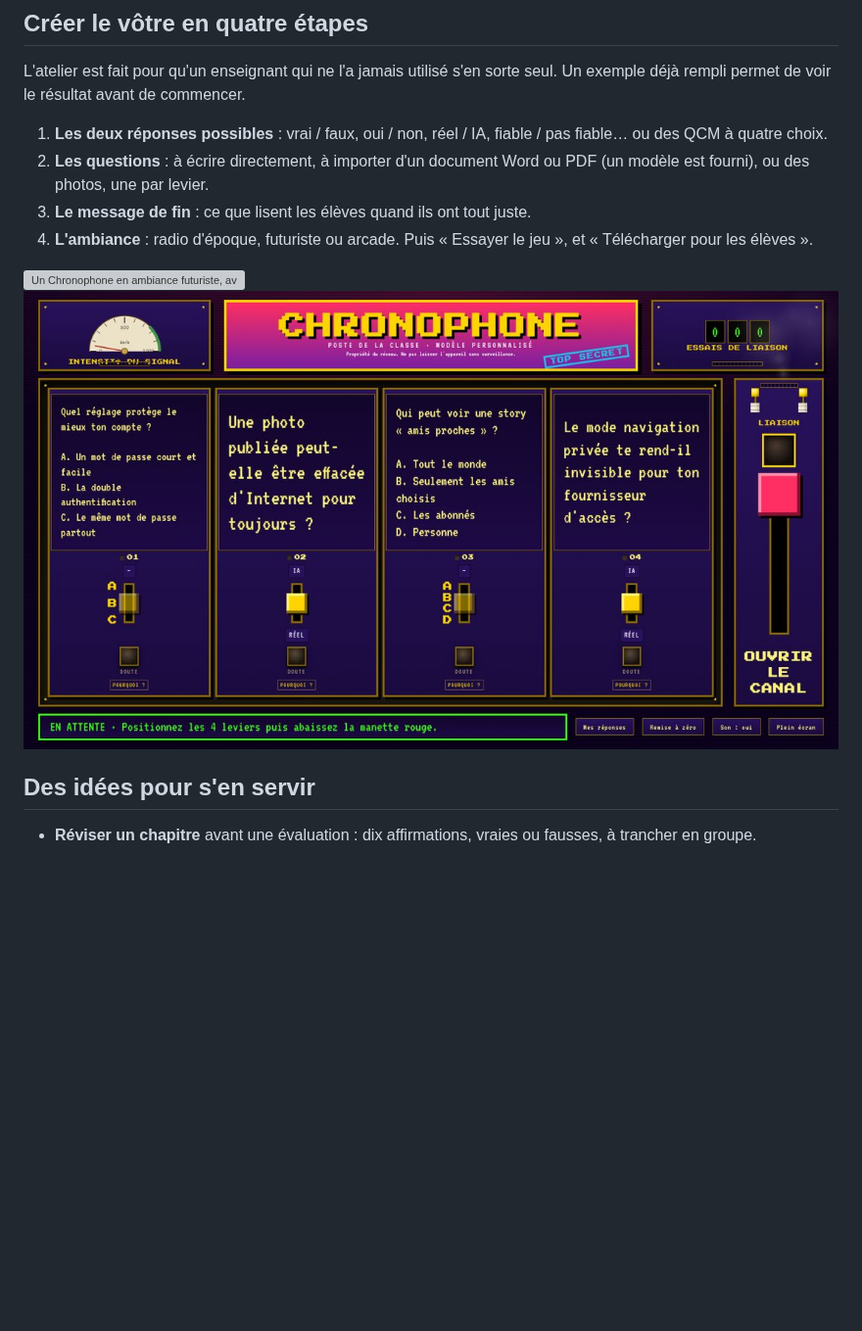
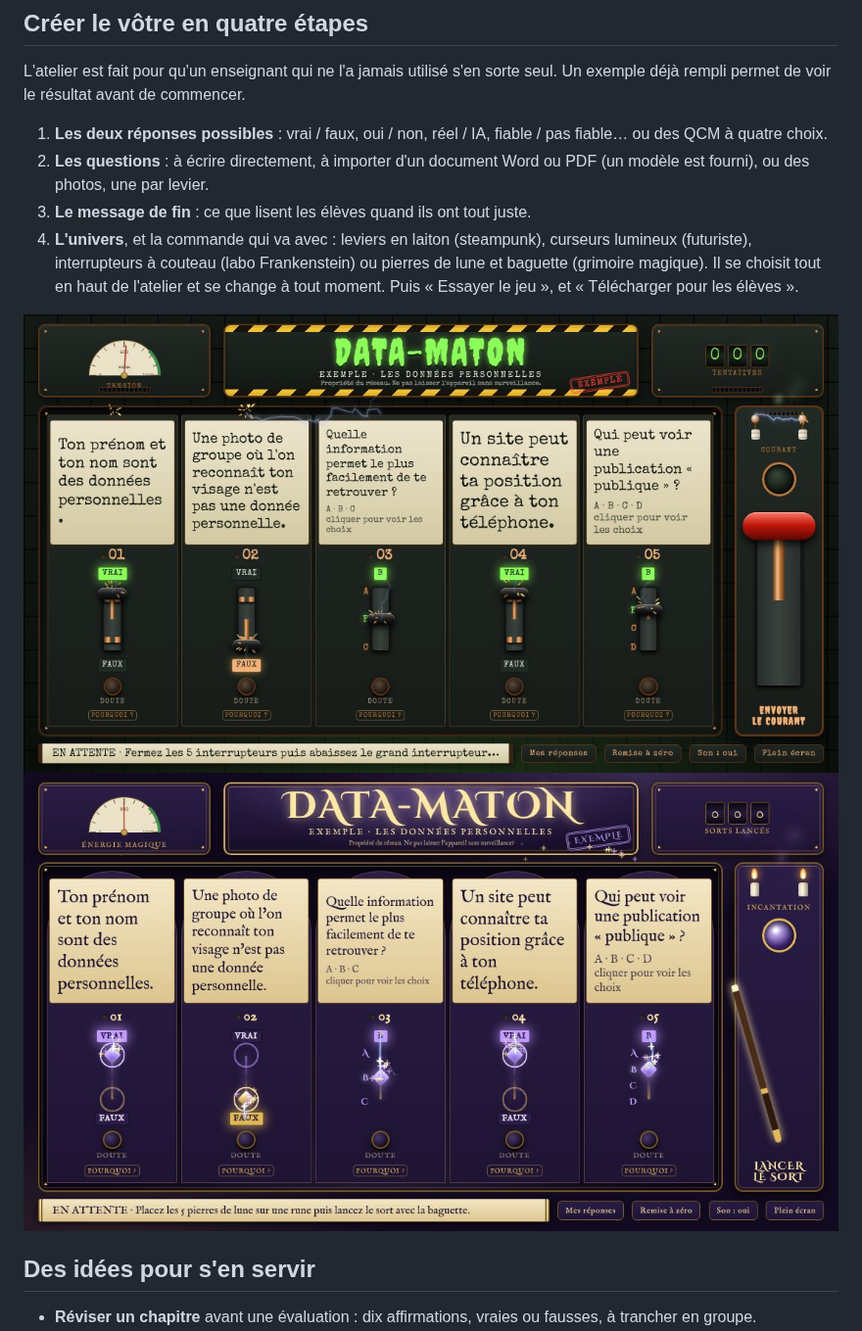
Before and after one commit to antoninatger/site, a Markdown page: contenu/pages/chronophone.md, the part around the change. Shown at 98% size. Rendered like a GitHub page; pictures changed too: images/site/jeux/chronophone-arcade.jpg (deleted), images/site/jeux/chronophone-grimoire.jpg (added), images/site/jeux/chronophone-labo.jpg (added); blank space fills up the shorter version; grey boxes are pictures that could not be loaded.

Commit message:
Chronophone : nouveaux univers sur la page de l'outil
Co-Authored-By: Claude Opus 5.5 (1M context) <noreply@anthropic.com>
Claude-Session: https://claude.ai/code/session_01PoYWDzcq9SVe5aSTg5FHFu

```diff
--- a/contenu/pages/chronophone.md
+++ b/contenu/pages/chronophone.md
@@ -52,10 +52,10 @@ L'atelier est fait pour qu'un enseignant qui ne l'a jamais utilisé s'en sorte s
 <li><b>Les deux réponses possibles</b> : vrai / faux, oui / non, réel / IA, fiable / pas fiable… ou des QCM à quatre choix.</li>
 <li><b>Les questions</b> : à écrire directement, à importer d'un document Word ou PDF (un modèle est fourni), ou des photos, une par levier.</li>
 <li><b>Le message de fin</b> : ce que lisent les élèves quand ils ont tout juste.</li>
-<li><b>L'ambiance</b> : radio d'époque, futuriste ou arcade. Puis « Essayer le jeu », et « Télécharger pour les élèves ».</li>
+<li><b>L'univers</b>, et la commande qui va avec : leviers en laiton (steampunk), curseurs lumineux (futuriste), interrupteurs à couteau (labo Frankenstein) ou pierres de lune et baguette (grimoire magique). Il se choisit tout en haut de l'atelier et se change à tout moment. Puis « Essayer le jeu », et « Télécharger pour les élèves ».</li>
 </ol>
 
-<div class="outil-galerie"><img src="/images/site/jeux/chronophone-futur.jpg" alt="Un Chronophone en ambiance futuriste, avec quatre questions dont deux QCM" loading="lazy"><img src="/images/site/jeux/chronophone-arcade.jpg" alt="Le même jeu en ambiance arcade" loading="lazy"></div>
+<div class="outil-galerie"><img src="/images/site/jeux/chronophone-labo.jpg" alt="Un Chronophone en labo Frankenstein : interrupteurs à couteau en cuivre et grand interrupteur rouge" loading="lazy"><img src="/images/site/jeux/chronophone-grimoire.jpg" alt="Le même jeu en grimoire magique : pierres de lune entre deux runes et baguette" loading="lazy"></div>
 
 ## Des idées pour s'en servir
 
```
